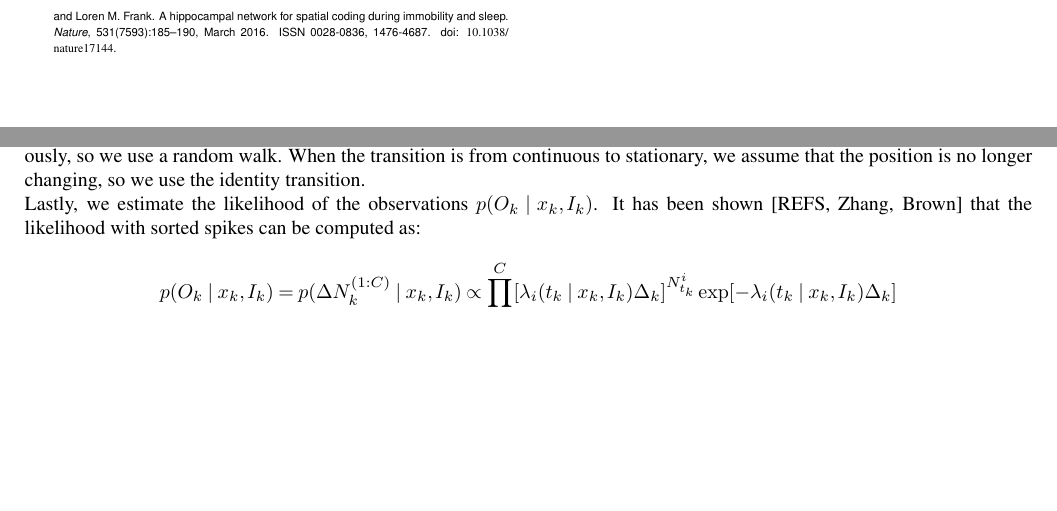
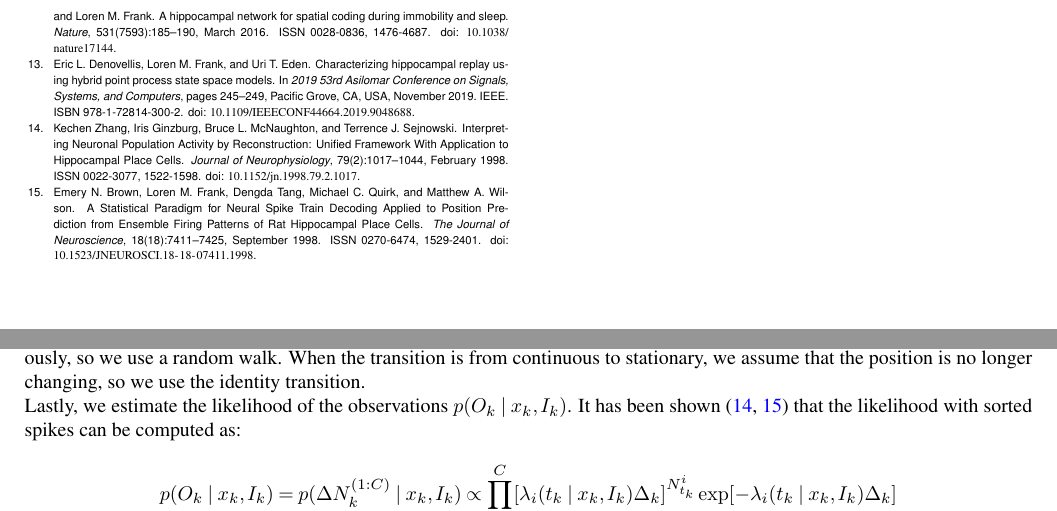
Before and after one commit to Eden-Kramer-Lab/replay_trajectory_paper, a LaTeX document (Article.tex): two parts of pages 10 and 12 of 18, joined at a grey line, cut so that both start at the same text, the shorter picture padded with empty space. Compiled offline with pdfLaTeX.

Commit message:
Update on Overleaf.

```diff
--- a/Article.tex
+++ b/Article.tex
@@ -281,7 +281,7 @@ where $\delta(x_{k-1})$ is an identity transition matrix where position cannot c
 
 As discussed in the Results, this says that when persisting in the same dynamic, the stationary, continuous, and fragmented dynamics are defined by the identity transition, the random walk, and the uniform transition, respectively. When transitioning to or from the fragmented dynamic, we assume we do not have any information about the position, so the transition is uniform. Finally, when the transition is from the stationary to continuous, we assume the position is spatially close where it was previously, so we use a random walk. When the transition is from continuous to stationary, we assume that the position is no longer changing, so we use the identity transition.
 
-Lastly, we estimate the likelihood of the observations $p(O_{k} \mid x_{k}, I_{k})$. It has been shown [REFS, Zhang, Brown] that the likelihood with sorted spikes can be computed as:
+Lastly, we estimate the likelihood of the observations $p(O_{k} \mid x_{k}, I_{k})$. It has been shown \cite{ZhangInterpretingNeuronalPopulation1998, BrownStatisticalParadigmNeural1998} that the likelihood with sorted spikes can be computed as:
 $$
 p(O_{k} \mid x_{k}, I_{k}) = p(\Delta N_{k}^{(1:C)} \mid x_{k}, I_{k}) \propto
 \prod^{C}_{i=1} [\lambda_{i}(t_{k} \mid x_{k}, I_{k})\Delta_{k}]^{N_{t_{k}}^{i}} \\
```
Also changed, not shown: figures/Figure4/Figure4_v5.pdf, figures/Figure5/Figure5_v3.pdf, Article.tex (2 more changed lines).
